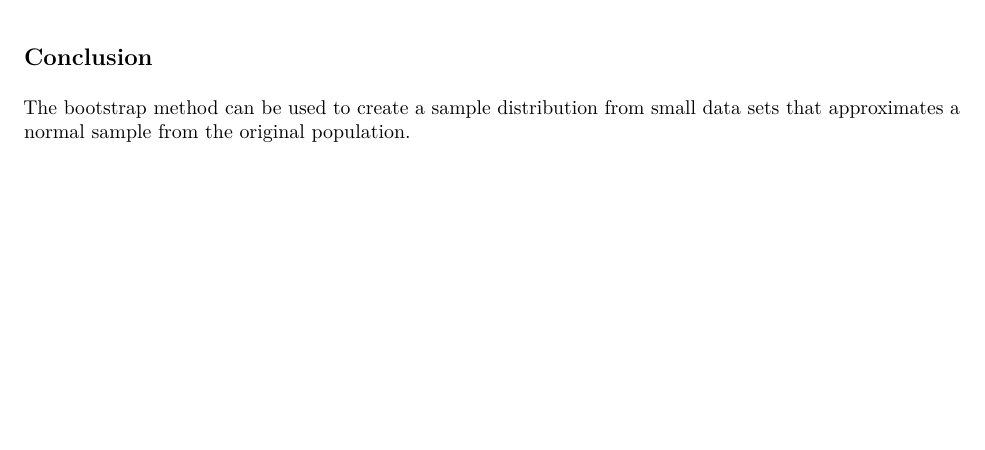
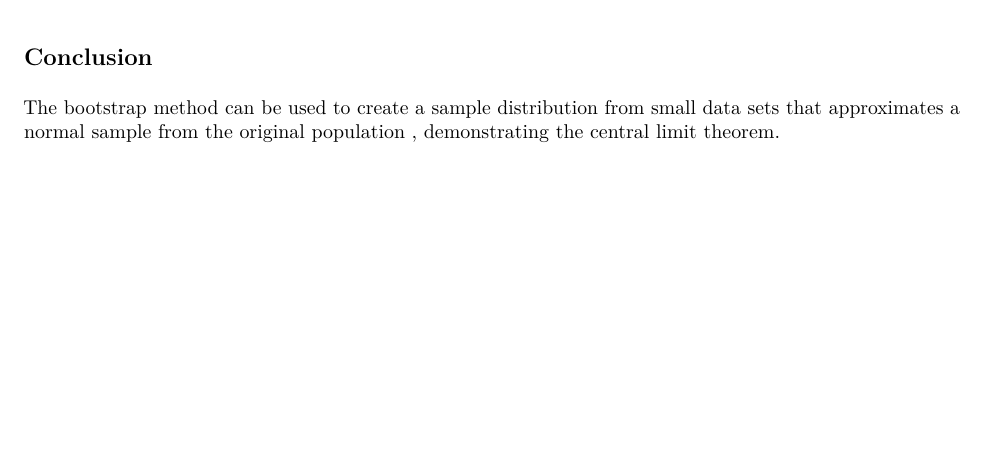
Before and after one commit to rlisbona/Week4HomeworkBootstrapping, an R Markdown document (RLisbonaMSDS6306Week4BootstrapSamplingRmarkdown.Rmd): part of page 7 of 7, cut so that both start at the same text. The pictures show the output file RLisbonaMSDS6306Week4BootstrapSamplingRmarkdown.pdf that the author committed with the source.

Commit message:
updated pdf file, I don't know how to delete the docx and html files yet

````diff
--- a/RLisbonaMSDS6306Week4BootstrapSamplingRmarkdown.Rmd
+++ b/RLisbonaMSDS6306Week4BootstrapSamplingRmarkdown.Rmd
@@ -180,4 +180,4 @@ describe(resamplex)
 ```
 
 ## Conclusion
-The bootstrap method can be used to create a sample distribution from small data sets that approximates a normal sample from the original population.
+The bootstrap method can be used to create a sample distribution from small data sets that approximates a normal sample from the original population , demonstrating the central limit theorem.
````
Also changed, not shown: RLisbonaMSDS6306Week4BootstrapSamplingRmarkdown.pdf.
